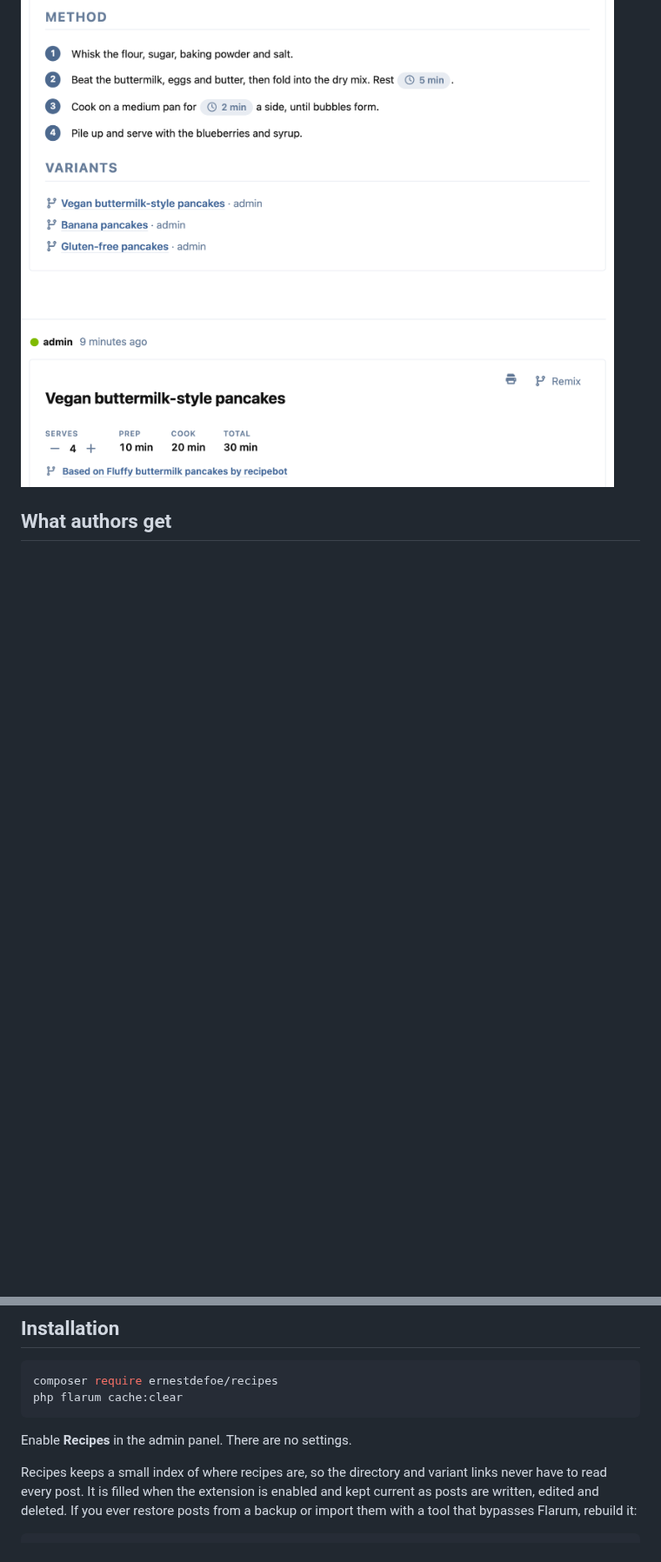
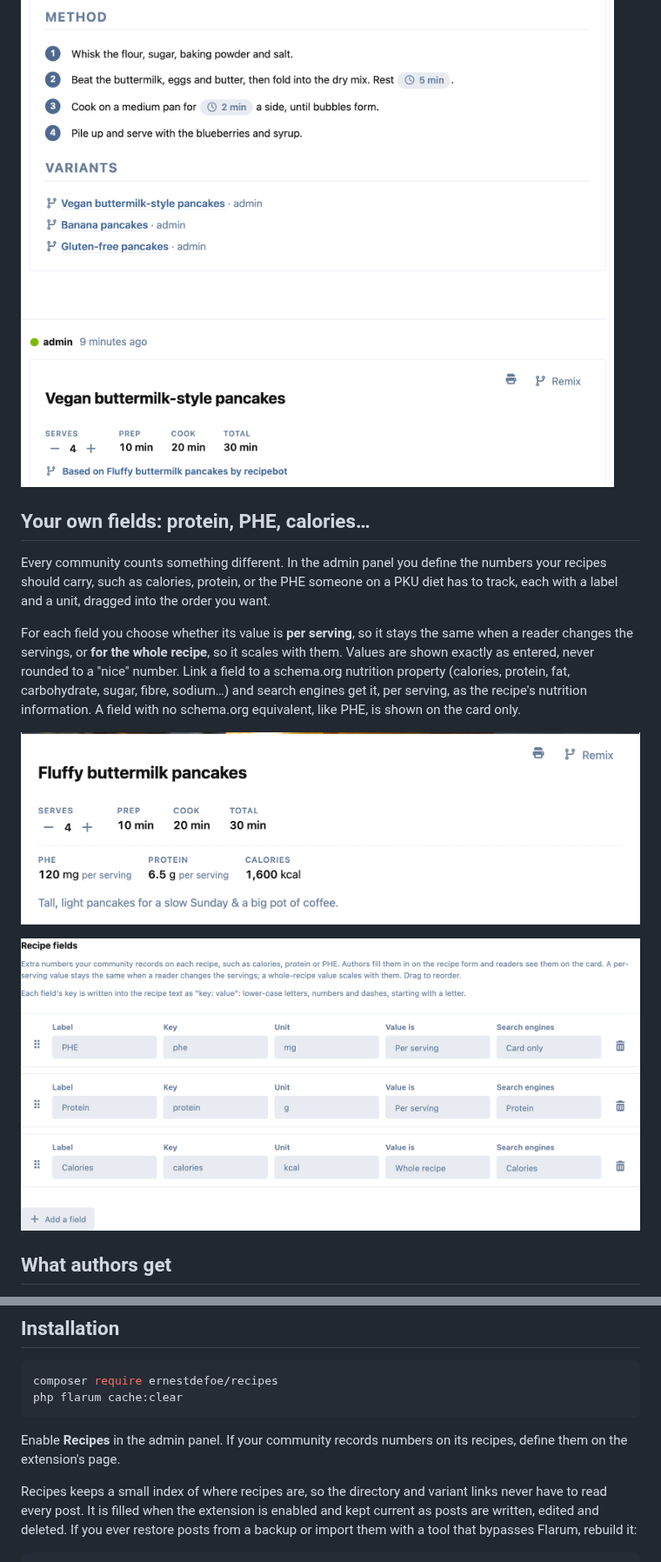
Before and after one commit to ernestdefoe/recipes, a Markdown page: README.md, 2 parts joined by grey strips. Shown at 87% size. GitHub-like rendering; pictures changed too: .github/screenshots/fields-admin.png (added), .github/screenshots/fields-card.png (added); blank space fills up the shorter version.

Commit message:
fix: a tidier fields editor; docs: custom fields with screenshots
The key hint showed under every row and the whole-recipe option was cut off;
both now read once, in the page's help. The key box's pattern was invalid
under the v flag browsers use for patterns.

Co-Authored-By: Claude Opus 5.5 <noreply@anthropic.com>

````diff
--- a/README.md
+++ b/README.md
@@ -57,6 +57,25 @@ link too, as schema.org `isBasedOn`.
 
 ![An original with its variants, and a variant naming its original](.github/screenshots/variants.png)
 
+## Your own fields: protein, PHE, calories…
+
+Every community counts something different. In the admin panel you define the
+numbers your recipes should carry, such as calories, protein, or the PHE someone
+on a PKU diet has to track, each with a label and a unit, dragged into the order
+you want.
+
+For each field you choose whether its value is **per serving**, so it stays the
+same when a reader changes the servings, or **for the whole recipe**, so it
+scales with them. Values are shown exactly as entered, never rounded to a
+"nice" number. Link a field to a schema.org nutrition property (calories,
+protein, fat, carbohydrate, sugar, fibre, sodium…) and search engines get it,
+per serving, as the recipe's nutrition information. A field with no schema.org
+equivalent, like PHE, is shown on the card only.
+
+![A recipe card with its fields](.github/screenshots/fields-card.png)
+
+![Defining fields in the admin panel](.github/screenshots/fields-admin.png)
+
 ## What authors get
 
 A **Recipe** button in the composer opens a form: title, servings, prep and cook
@@ -128,7 +147,8 @@ composer require ernestdefoe/recipes
 php flarum cache:clear
 ```
 
-Enable **Recipes** in the admin panel. There are no settings.
+Enable **Recipes** in the admin panel. If your community records numbers on its
+recipes, define them on the extension's page.
 
 Recipes keeps a small index of where recipes are, so the directory and variant
 links never have to read every post. It is filled when the extension is enabled
````
Also changed, not shown: other parts of README.md (+1 -1 lines), CLAUDE.md (+3 -0 lines), 4 other files.
